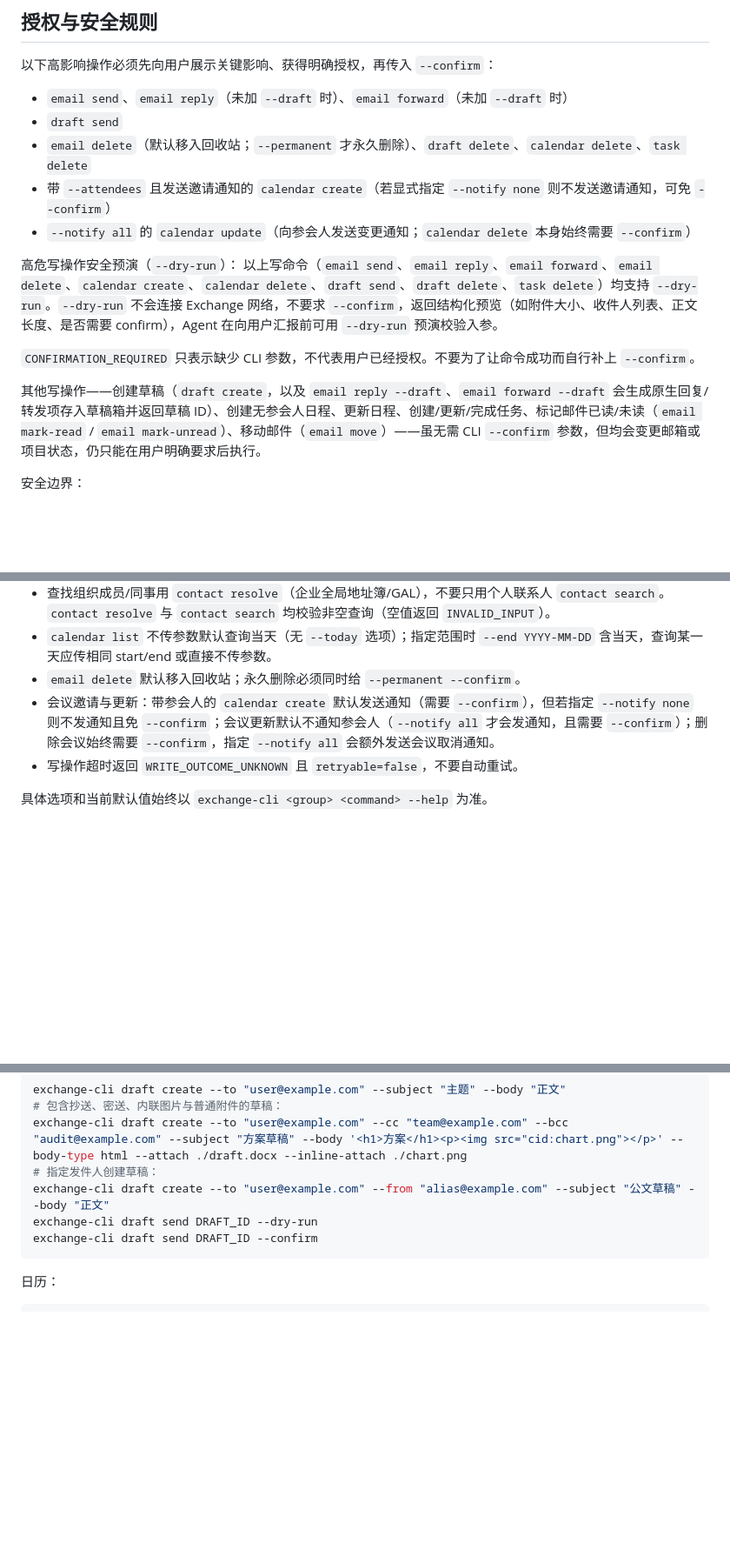
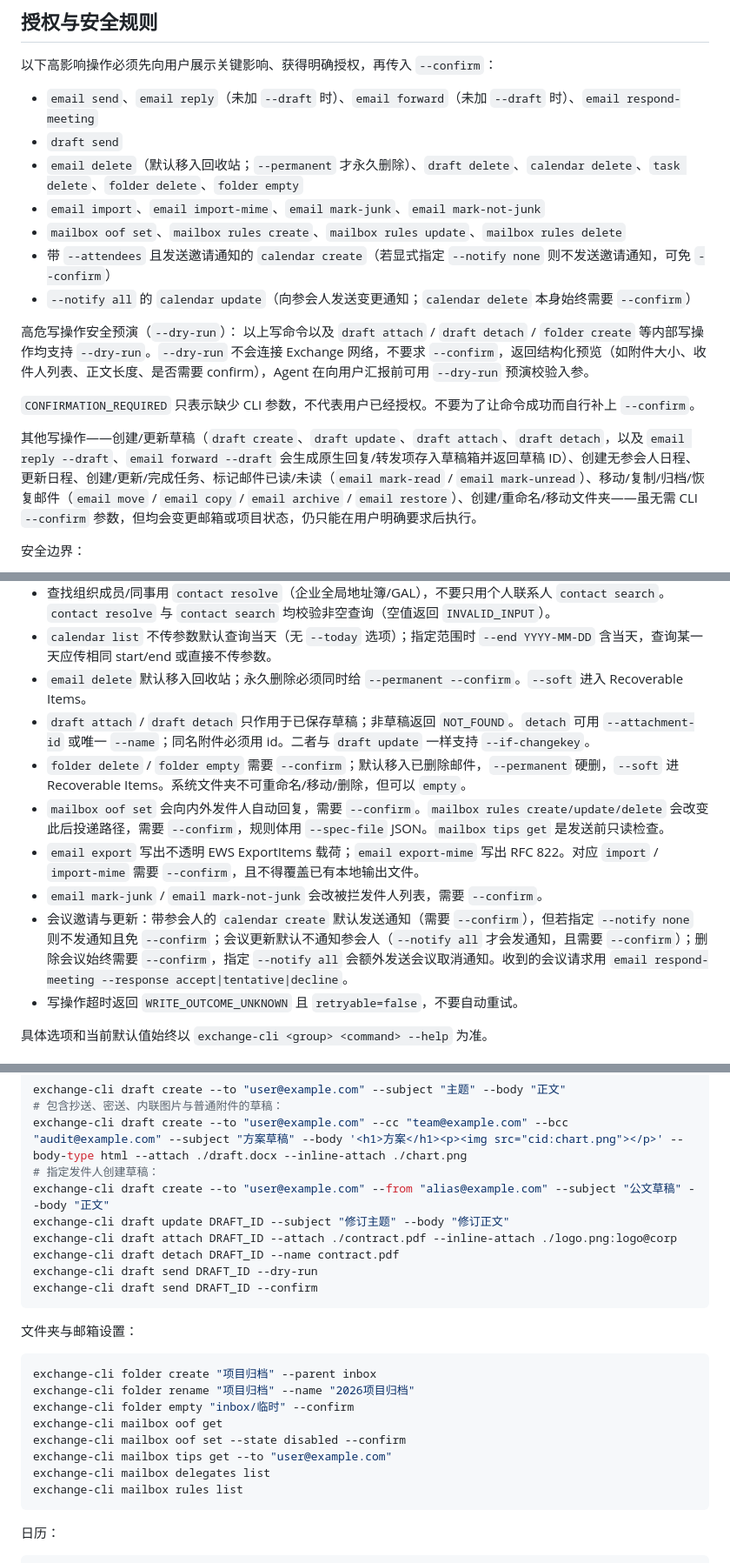
Before and after one commit to backtomyfuture/agent-skills, a Markdown page: skills/exchange-cli/SKILL.md, 3 parts joined by grey strips. Shown at 87% size. Rendered like a GitHub page; blank space fills up the shorter version.

Commit message:
docs(exchange-cli): document expanded mailbox and folder commands
Co-authored-by: factory-droid[bot] <138933559+factory-droid[bot]@users.noreply.github.com>

````diff
--- a/skills/exchange-cli/SKILL.md
+++ b/skills/exchange-cli/SKILL.md
@@ -77,18 +77,20 @@ exchange-cli --request-id 12345-uuid email list
 
 以下高影响操作必须先向用户展示关键影响、获得明确授权，再传入 `--confirm`：
 
-- `email send`、`email reply`（未加 `--draft` 时）、`email forward`（未加 `--draft` 时）
+- `email send`、`email reply`（未加 `--draft` 时）、`email forward`（未加 `--draft` 时）、`email respond-meeting`
 - `draft send`
-- `email delete`（默认移入回收站；`--permanent` 才永久删除）、`draft delete`、`calendar delete`、`task delete`
+- `email delete`（默认移入回收站；`--permanent` 才永久删除）、`draft delete`、`calendar delete`、`task delete`、`folder delete`、`folder empty`
+- `email import`、`email import-mime`、`email mark-junk`、`email mark-not-junk`
+- `mailbox oof set`、`mailbox rules create`、`mailbox rules update`、`mailbox rules delete`
 - 带 `--attendees` 且发送邀请通知的 `calendar create`（若显式指定 `--notify none` 则不发送邀请通知，可免 `--confirm`）
 - `--notify all` 的 `calendar update`（向参会人发送变更通知；`calendar delete` 本身始终需要 `--confirm`）
 
 高危写操作安全预演（`--dry-run`）：
-以上写命令（`email send`、`email reply`、`email forward`、`email delete`、`calendar create`、`calendar delete`、`draft send`、`draft delete`、`task delete`）均支持 `--dry-run`。`--dry-run` 不会连接 Exchange 网络，不要求 `--confirm`，返回结构化预览（如附件大小、收件人列表、正文长度、是否需要 confirm），Agent 在向用户汇报前可用 `--dry-run` 预演校验入参。
+以上写命令以及 `draft attach` / `draft detach` / `folder create` 等内部写操作均支持 `--dry-run`。`--dry-run` 不会连接 Exchange 网络，不要求 `--confirm`，返回结构化预览（如附件大小、收件人列表、正文长度、是否需要 confirm），Agent 在向用户汇报前可用 `--dry-run` 预演校验入参。
 
 `CONFIRMATION_REQUIRED` 只表示缺少 CLI 参数，不代表用户已经授权。不要为了让命令成功而自行补上 `--confirm`。
 
-其他写操作——创建草稿（`draft create`，以及 `email reply --draft`、`email forward --draft` 会生成原生回复/转发项存入草稿箱并返回草稿 ID）、创建无参会人日程、更新日程、创建/更新/完成任务、标记邮件已读/未读（`email mark-read` / `email mark-unread`）、移动邮件（`email move`）——虽无需 CLI `--confirm` 参数，但均会变更邮箱或项目状态，仍只能在用户明确要求后执行。
+其他写操作——创建/更新草稿（`draft create`、`draft update`、`draft attach`、`draft detach`，以及 `email reply --draft`、`email forward --draft` 会生成原生回复/转发项存入草稿箱并返回草稿 ID）、创建无参会人日程、更新日程、创建/更新/完成任务、标记邮件已读/未读（`email mark-read` / `email mark-unread`）、移动/复制/归档/恢复邮件（`email move` / `email copy` / `email archive` / `email restore`）、创建/重命名/移动文件夹——虽无需 CLI `--confirm` 参数，但均会变更邮箱或项目状态，仍只能在用户明确要求后执行。
 
 安全边界：
 
@@ -242,8 +245,13 @@ exchange-cli config show
 - 任务状态使用 Exchange 标准值：`NotStarted`、`InProgress`、`Completed`、`WaitingOnOthers`、`Deferred`（大小写不敏感，如 `notstarted` 亦可接受）。`--status` 在客户端筛选。
 - 查找组织成员/同事用 `contact resolve`（企业全局地址簿/GAL），不要只用个人联系人 `contact search`。`contact resolve` 与 `contact search` 均校验非空查询（空值返回 `INVALID_INPUT`）。
 - `calendar list` 不传参数默认查询当天（无 `--today` 选项）；指定范围时 `--end YYYY-MM-DD` 含当天，查询某一天应传相同 start/end 或直接不传参数。
-- `email delete` 默认移入回收站；永久删除必须同时给 `--permanent --confirm`。
-- 会议邀请与更新：带参会人的 `calendar create` 默认发送通知（需要 `--confirm`），但若指定 `--notify none` 则不发通知且免 `--confirm`；会议更新默认不通知参会人（`--notify all` 才会发通知，且需要 `--confirm`）；删除会议始终需要 `--confirm`，指定 `--notify all` 会额外发送会议取消通知。
+- `email delete` 默认移入回收站；永久删除必须同时给 `--permanent --confirm`。`--soft` 进入 Recoverable Items。
+- `draft attach` / `draft detach` 只作用于已保存草稿；非草稿返回 `NOT_FOUND`。`detach` 可用 `--attachment-id` 或唯一 `--name`；同名附件必须用 id。二者与 `draft update` 一样支持 `--if-changekey`。
+- `folder delete` / `folder empty` 需要 `--confirm`；默认移入已删除邮件，`--permanent` 硬删，`--soft` 进 Recoverable Items。系统文件夹不可重命名/移动/删除，但可以 `empty`。
+- `mailbox oof set` 会向内外发件人自动回复，需要 `--confirm`。`mailbox rules create/update/delete` 会改变此后投递路径，需要 `--confirm`，规则体用 `--spec-file` JSON。`mailbox tips get` 是发送前只读检查。
+- `email export` 写出不透明 EWS ExportItems 载荷；`email export-mime` 写出 RFC 822。对应 `import` / `import-mime` 需要 `--confirm`，且不得覆盖已有本地输出文件。
+- `email mark-junk` / `email mark-not-junk` 会改被拦发件人列表，需要 `--confirm`。
+- 会议邀请与更新：带参会人的 `calendar create` 默认发送通知（需要 `--confirm`），但若指定 `--notify none` 则不发通知且免 `--confirm`；会议更新默认不通知参会人（`--notify all` 才会发通知，且需要 `--confirm`）；删除会议始终需要 `--confirm`，指定 `--notify all` 会额外发送会议取消通知。收到的会议请求用 `email respond-meeting --response accept|tentative|decline`。
 - 写操作超时返回 `WRITE_OUTCOME_UNKNOWN` 且 `retryable=false`，不要自动重试。
 
 具体选项和当前默认值始终以 `exchange-cli <group> <command> --help` 为准。
@@ -313,8 +324,24 @@ exchange-cli draft create --to "user@example.com" --subject "主题" --body "正
 exchange-cli draft create --to "user@example.com" --cc "team@example.com" --bcc "audit@example.com" --subject "方案草稿" --body '<h1>方案</h1><p><img src="cid:chart.png"></p>' --body-type html --attach ./draft.docx --inline-attach ./chart.png
 # 指定发件人创建草稿：
 exchange-cli draft create --to "user@example.com" --from "alias@example.com" --subject "公文草稿" --body "正文"
+exchange-cli draft update DRAFT_ID --subject "修订主题" --body "修订正文"
+exchange-cli draft attach DRAFT_ID --attach ./contract.pdf --inline-attach ./logo.png:logo@corp
+exchange-cli draft detach DRAFT_ID --name contract.pdf
 exchange-cli draft send DRAFT_ID --dry-run
 exchange-cli draft send DRAFT_ID --confirm
+```
+
+文件夹与邮箱设置：
+
+```bash
+exchange-cli folder create "项目归档" --parent inbox
+exchange-cli folder rename "项目归档" --name "2026项目归档"
+exchange-cli folder empty "inbox/临时" --confirm
+exchange-cli mailbox oof get
+exchange-cli mailbox oof set --state disabled --confirm
+exchange-cli mailbox tips get --to "user@example.com"
+exchange-cli mailbox delegates list
+exchange-cli mailbox rules list
 ```
 
 日历：
````
Also changed, not shown: other parts of skills/exchange-cli/SKILL.md (+9 -5 lines).
